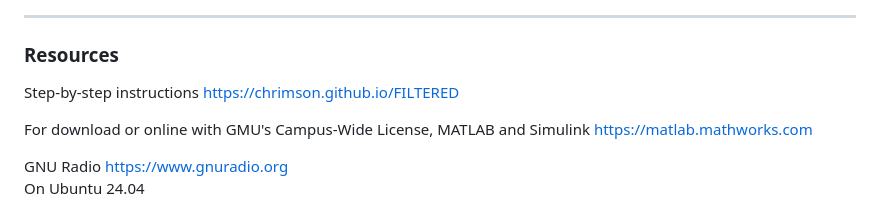
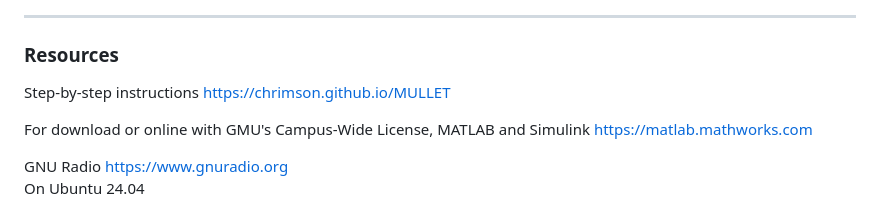
Before and after one commit to chrimson/ML-LTE-RFF, a Markdown page: README.md, the part around the change. GitHub-like rendering.

```diff
--- a/README.md
+++ b/README.md
@@ -48,7 +48,7 @@ December 4 - Present
 ---
 
 ### Resources
-Step-by-step instructions [https://chrimson.github.io/FILTERED](https://chrimson.github.io/FILTERED)
+Step-by-step instructions [https://chrimson.github.io/MULLET](https://chrimson.github.io/MULLET)
 
 For download or online with GMU's Campus-Wide License, MATLAB and Simulink https://matlab.mathworks.com
 
```
